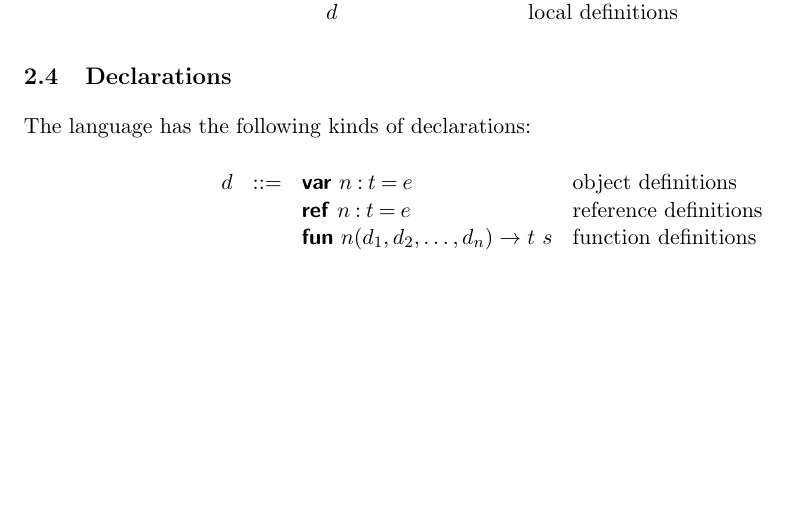
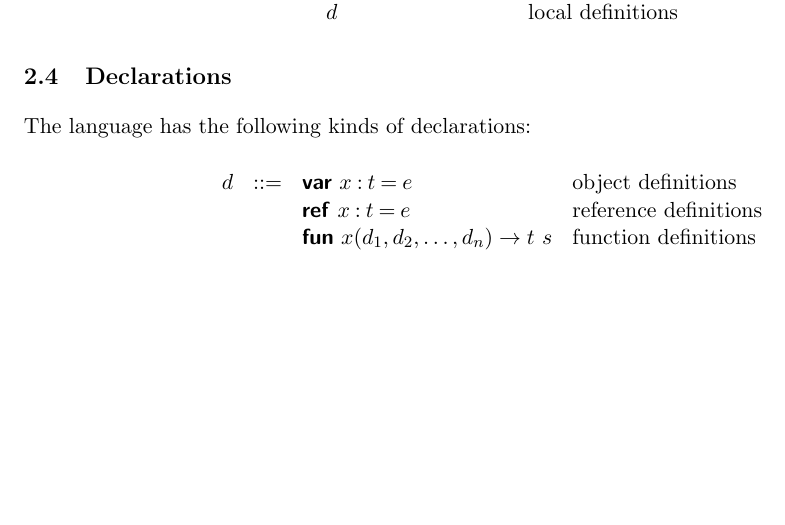
Before and after one commit to rwd22/superlang-part2, a LaTeX document (project/project.tex): part of page 3 of 3, cut so that both start at the same text. Compiled offline with pdfLaTeX.

Commit message:
Adding changes to project.

```diff
--- a/project/project.tex
+++ b/project/project.tex
@@ -263,9 +263,9 @@ The language has the following kinds of declarations:
 
 \[
 \begin{array}{lcll}
-d &::=& \declvar{n}{t}{e}       & \text{object definitions} \\
-  &   & \declref{n}{t}{e}       & \text{reference definitions} \\
-  &   & \declfn{n}{d_1, d_2, \ldots, d_n}{t}{s}
+d &::=& \declvar{x}{t}{e}       & \text{object definitions} \\
+  &   & \declref{x}{t}{e}       & \text{reference definitions} \\
+  &   & \declfn{x}{d_1, d_2, \ldots, d_n}{t}{s}
                                 & \text{function definitions} \\
 \end{array}
 \]
```
